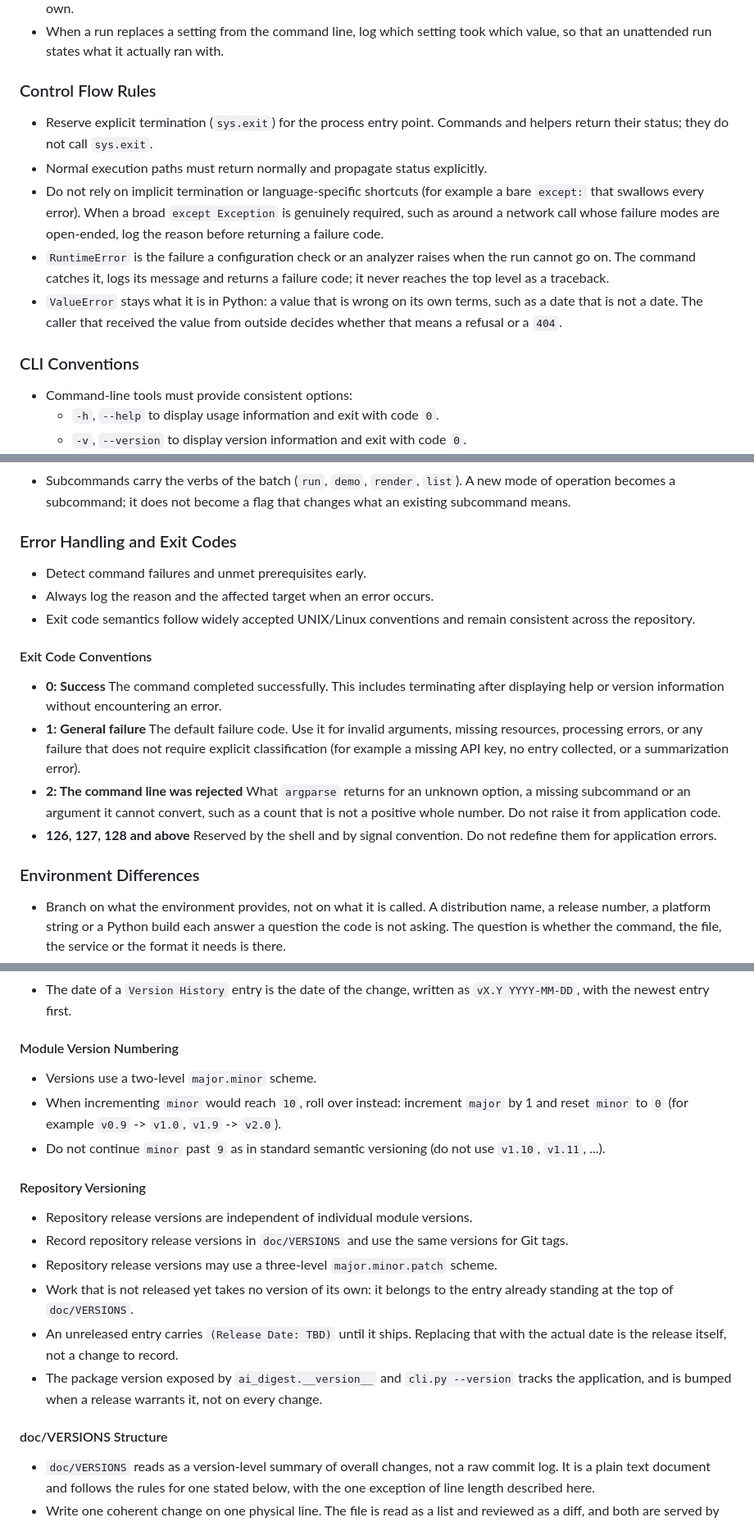
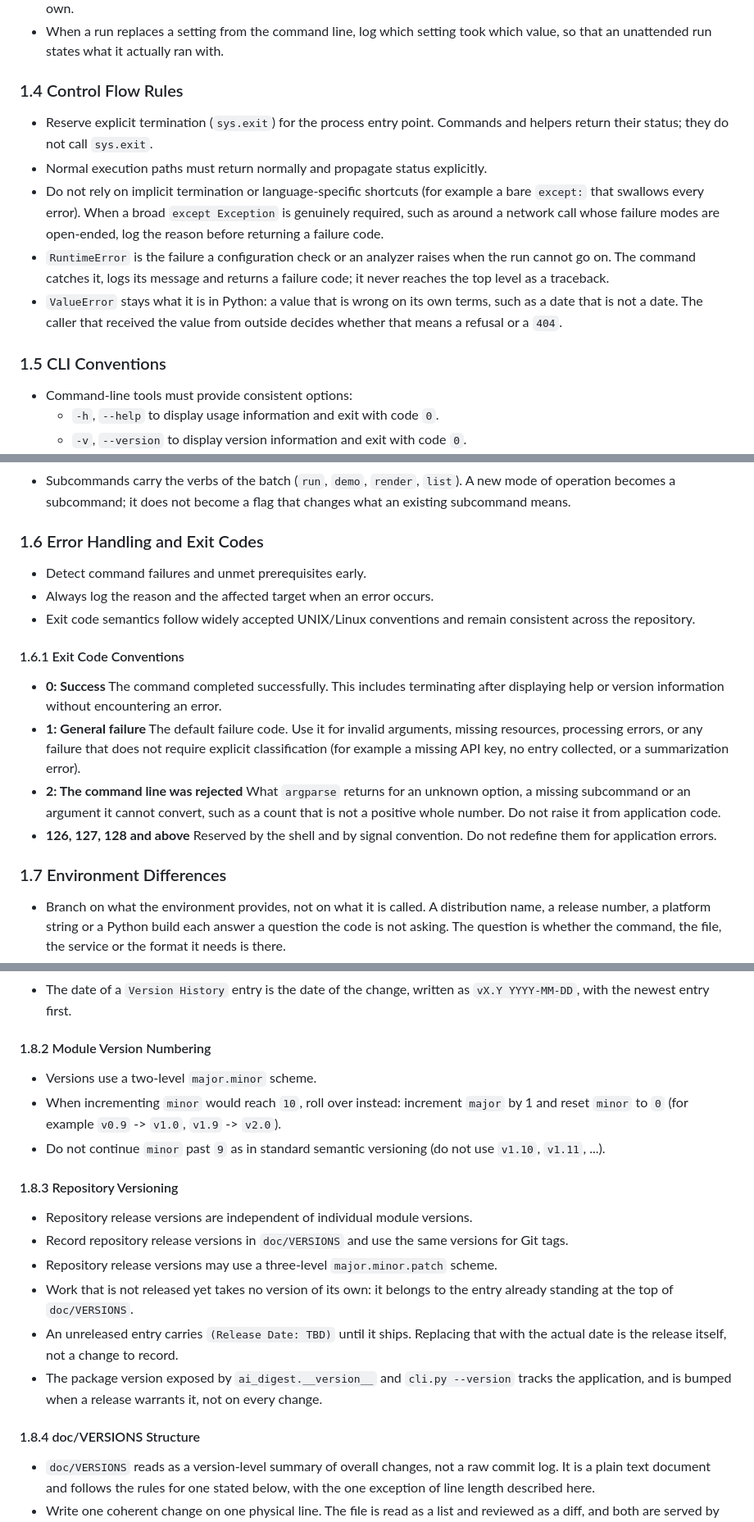
Before and after one commit to id774/ai-digest, a Markdown page: doc/POLICY.md, 3 parts joined by grey strips. Shown at 82% size. GitHub-like rendering.

```diff
--- a/doc/POLICY.md
+++ b/doc/POLICY.md
@@ -84,7 +84,7 @@ These lines are not crossed by a setting, by an option or by an extension.
 - When a run replaces a setting from the command line, log which setting took
   which value, so that an unattended run states what it actually ran with.
 
-### Control Flow Rules
+### 1.4 Control Flow Rules
 - Reserve explicit termination (`sys.exit`) for the process entry point.
   Commands and helpers return their status; they do not call `sys.exit`.
 - Normal execution paths must return normally and propagate status explicitly.
@@ -99,7 +99,7 @@ These lines are not crossed by a setting, by an option or by an extension.
   terms, such as a date that is not a date. The caller that received the value
   from outside decides whether that means a refusal or a `404`.
 
-### CLI Conventions
+### 1.5 CLI Conventions
 - Command-line tools must provide consistent options:
   - `-h`, `--help` to display usage information and exit with code `0`.
   - `-v`, `--version` to display version information and exit with code `0`.
@@ -117,13 +117,13 @@ These lines are not crossed by a setting, by an option or by an extension.
   A new mode of operation becomes a subcommand; it does not become a flag that
   changes what an existing subcommand means.
 
-### Error Handling and Exit Codes
+### 1.6 Error Handling and Exit Codes
 - Detect command failures and unmet prerequisites early.
 - Always log the reason and the affected target when an error occurs.
 - Exit code semantics follow widely accepted UNIX/Linux conventions and remain
   consistent across the repository.
 
-#### Exit Code Conventions
+#### 1.6.1 Exit Code Conventions
 - **0: Success**
   The command completed successfully. This includes terminating after displaying
   help or version information without encountering an error.
@@ -139,7 +139,7 @@ These lines are not crossed by a setting, by an option or by an extension.
   Reserved by the shell and by signal convention. Do not redefine them for
   application errors.
 
-### Environment Differences
+### 1.7 Environment Differences
 - Branch on what the environment provides, not on what it is called. A
   distribution name, a release number, a platform string or a Python build
   each answer a question the code is not asking. The question is whether the
@@ -195,7 +195,7 @@ These lines are not crossed by a setting, by an option or by an extension.
 - The date of a `Version History` entry is the date of the change, written as
   `vX.Y YYYY-MM-DD`, with the newest entry first.
 
-#### Module Version Numbering
+#### 1.8.2 Module Version Numbering
 - Versions use a two-level `major.minor` scheme.
 - When incrementing `minor` would reach `10`, roll over instead: increment
   `major` by 1 and reset `minor` to `0` (for example `v0.9` -> `v1.0`,
@@ -203,7 +203,7 @@ These lines are not crossed by a setting, by an option or by an extension.
 - Do not continue `minor` past `9` as in standard semantic versioning
   (do not use `v1.10`, `v1.11`, ...).
 
-#### Repository Versioning
+#### 1.8.3 Repository Versioning
 - Repository release versions are independent of individual module versions.
 - Record repository release versions in `doc/VERSIONS` and use the same versions
   for Git tags.
@@ -216,7 +216,7 @@ These lines are not crossed by a setting, by an option or by an extension.
   tracks the application, and is bumped when a release warrants it, not on every
   change.
 
-#### doc/VERSIONS Structure
+#### 1.8.4 doc/VERSIONS Structure
 - `doc/VERSIONS` reads as a version-level summary of overall changes, not a raw
   commit log. It is a plain text document and follows the rules for one stated
   below, with the one exception of line length described here.
```
Also changed, not shown: other parts of doc/POLICY.md (+26 -26 lines).
